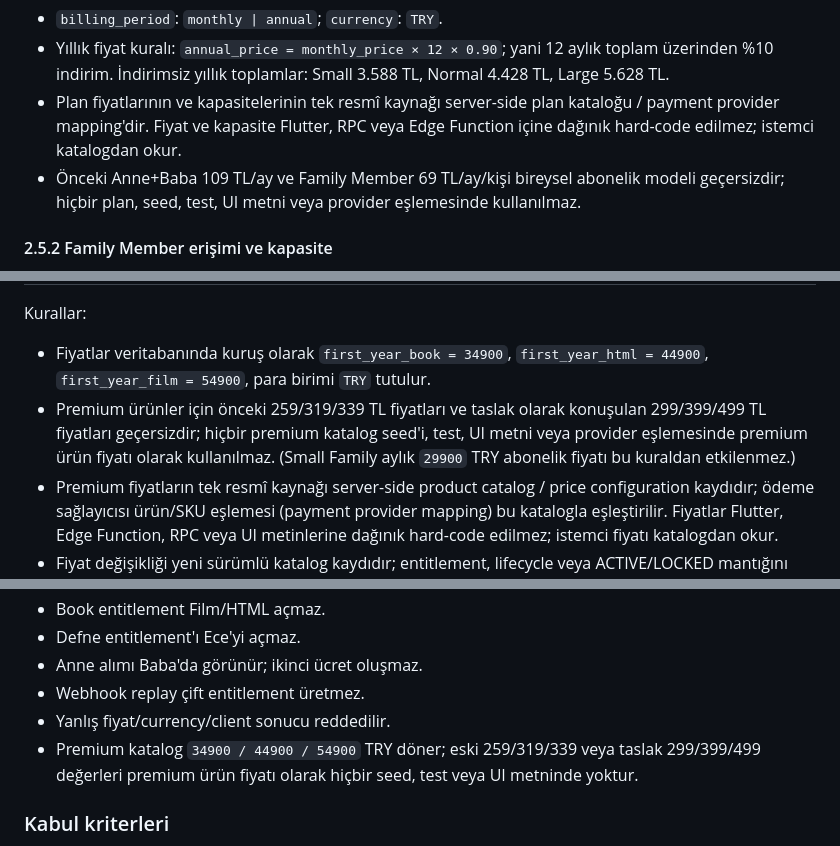
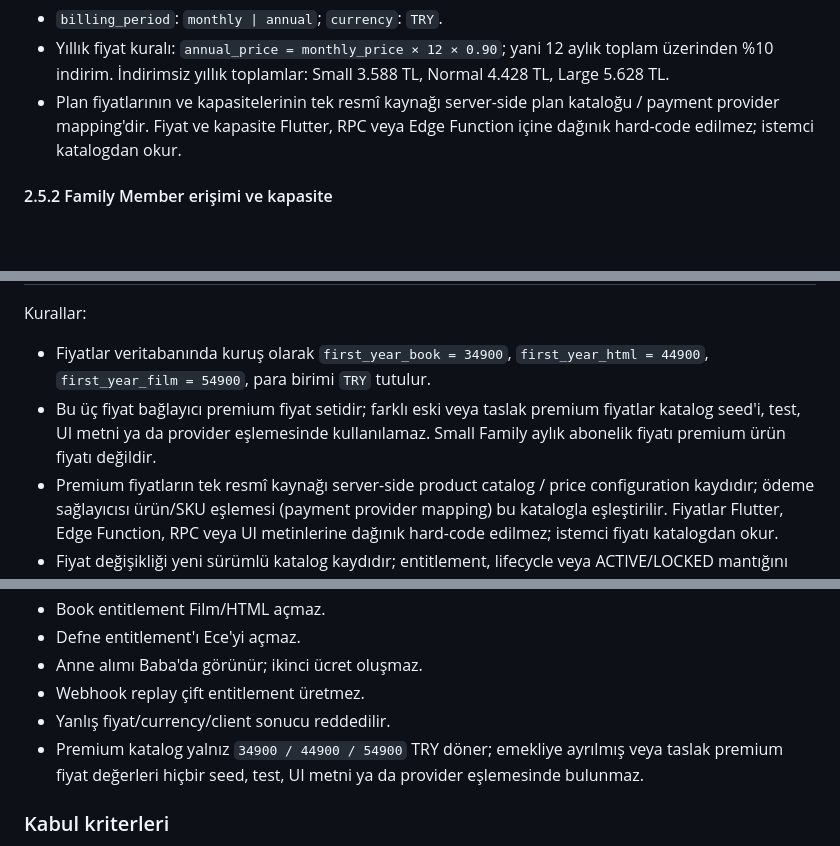
Before and after one commit to mustafa-network-tech/bebegimin-ilk-yili, a Markdown page: GELISTIRME.MD, 3 parts joined by grey strips. GitHub-like rendering; blank space fills up the shorter version.

Commit message:
docs: reword retired premium price notes in master plan
Co-Authored-By: Claude Opus 5.5 <noreply@anthropic.com>

```diff
--- a/GELISTIRME.MD
+++ b/GELISTIRME.MD
@@ -191,7 +191,6 @@ Her plan Anne + Baba'yı içerir; parent hesapları Family Member kapasitesinden
 - `billing_period`: `monthly | annual`; `currency`: `TRY`.
 - Yıllık fiyat kuralı: `annual_price = monthly_price × 12 × 0.90`; yani 12 aylık toplam üzerinden %10 indirim. İndirimsiz yıllık toplamlar: Small 3.588 TL, Normal 4.428 TL, Large 5.628 TL.
 - Plan fiyatlarının ve kapasitelerinin tek resmî kaynağı server-side plan kataloğu / payment provider mapping'dir. Fiyat ve kapasite Flutter, RPC veya Edge Function içine dağınık hard-code edilmez; istemci katalogdan okur.
-- Önceki Anne+Baba 109 TL/ay ve Family Member 69 TL/ay/kişi bireysel abonelik modeli geçersizdir; hiçbir plan, seed, test, UI metni veya provider eşlemesinde kullanılmaz.
 
 #### 2.5.2 Family Member erişimi ve kapasite
 
@@ -229,7 +228,7 @@ Premium ürünler birbirinden bağımsız, baby-scoped, tek seferlik dijital sat
 Kurallar:
 
 - Fiyatlar veritabanında kuruş olarak `first_year_book = 34900`, `first_year_html = 44900`, `first_year_film = 54900`, para birimi `TRY` tutulur.
-- Premium ürünler için önceki 259/319/339 TL fiyatları ve taslak olarak konuşulan 299/399/499 TL fiyatları geçersizdir; hiçbir premium katalog seed'i, test, UI metni veya provider eşlemesinde premium ürün fiyatı olarak kullanılmaz. (Small Family aylık `29900` TRY abonelik fiyatı bu kuraldan etkilenmez.)
+- Bu üç fiyat bağlayıcı premium fiyat setidir; farklı eski veya taslak premium fiyatlar katalog seed'i, test, UI metni ya da provider eşlemesinde kullanılamaz. Small Family aylık abonelik fiyatı premium ürün fiyatı değildir.
 - Premium fiyatların tek resmî kaynağı server-side product catalog / price configuration kaydıdır; ödeme sağlayıcısı ürün/SKU eşlemesi (payment provider mapping) bu katalogla eşleştirilir. Fiyatlar Flutter, Edge Function, RPC veya UI metinlerine dağınık hard-code edilmez; istemci fiyatı katalogdan okur.
 - Fiyat değişikliği yeni sürümlü katalog kaydıdır; entitlement, lifecycle veya ACTIVE/LOCKED mantığını değiştirmez.
 - Fiziksel/basılı kitap bu ürünlerden biri değildir ve kataloğa sabit fiyatlı premium ürün olarak eklenmez; bkz. 2.9.1.
@@ -1079,7 +1078,7 @@ LOCKED bebek için Book/Film/HTML tek seferlik satın alma haklarını güvenli
 - Anne alımı Baba'da görünür; ikinci ücret oluşmaz.
 - Webhook replay çift entitlement üretmez.
 - Yanlış fiyat/currency/client sonucu reddedilir.
-- Premium katalog `34900 / 44900 / 54900` TRY döner; eski 259/319/339 veya taslak 299/399/499 değerleri premium ürün fiyatı olarak hiçbir seed, test veya UI metninde yoktur.
+- Premium katalog yalnız `34900 / 44900 / 54900` TRY döner; emekliye ayrılmış veya taslak premium fiyat değerleri hiçbir seed, test, UI metni ya da provider eşlemesinde bulunmaz.
 ### Kabul kriterleri
 
 - Üç ürün ayrı, doğru fiyatlı ve baby-scoped entitlement üretir.
```
